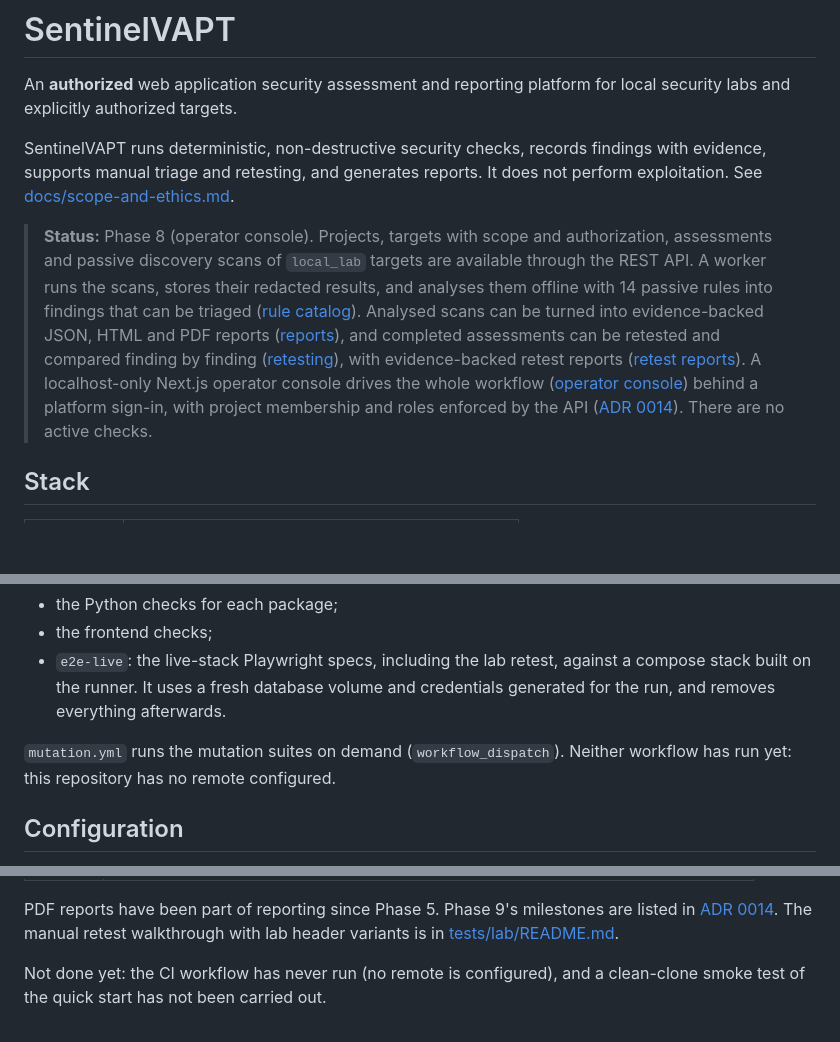
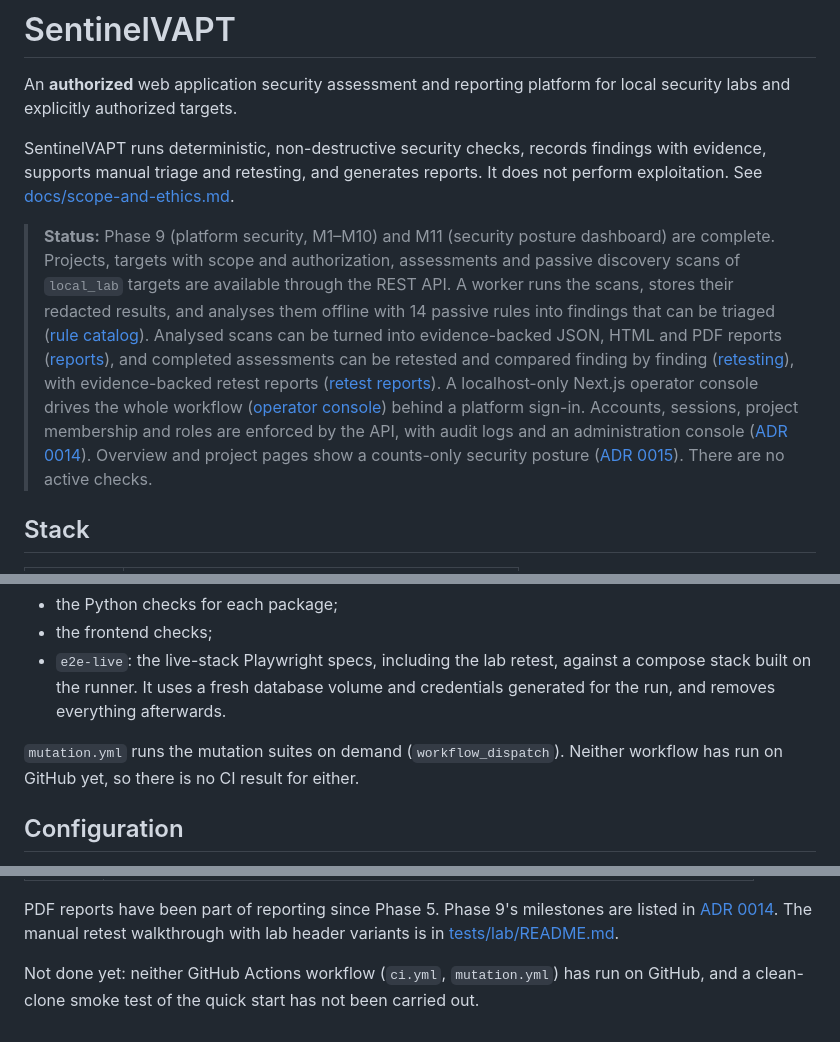
Before and after one commit to pdcrypt/SentinelVAPT, a Markdown page: README.md, 3 parts joined by grey strips. Rendered like a GitHub page; blank space fills up the shorter version.

Commit message:
docs: prepare SentinelVAPT for GitHub

```diff
--- a/README.md
+++ b/README.md
@@ -8,7 +8,8 @@ findings with evidence, supports manual triage and retesting, and generates
 reports. It does not perform exploitation. See
 [docs/scope-and-ethics.md](docs/scope-and-ethics.md).
 
-> **Status:** Phase 8 (operator console). Projects, targets with scope and
+> **Status:** Phase 9 (platform security, M1–M10) and M11 (security posture
+> dashboard) are complete. Projects, targets with scope and
 > authorization, assessments and passive discovery scans of `local_lab`
 > targets are available through the REST API. A worker runs the scans, stores
 > their redacted results, and analyses them offline with 14 passive rules into
@@ -18,9 +19,12 @@ reports. It does not perform exploitation. See
 > compared finding by finding ([retesting](docs/retesting.md)), with
 > evidence-backed retest reports ([retest reports](docs/retest-reporting.md)).
 > A localhost-only Next.js operator console drives the whole workflow
-> ([operator console](docs/frontend.md)) behind a platform sign-in, with
-> project membership and roles enforced by the API
-> ([ADR 0014](docs/adr/0014-authentication-and-authorization.md)). There are no
+> ([operator console](docs/frontend.md)) behind a platform sign-in. Accounts,
+> sessions, project membership and roles are enforced by the API, with audit
+> logs and an administration console
+> ([ADR 0014](docs/adr/0014-authentication-and-authorization.md)). Overview and
+> project pages show a counts-only security posture
+> ([ADR 0015](docs/adr/0015-security-posture-dashboard.md)). There are no
 > active checks.
 
 ## Stack
@@ -245,7 +249,7 @@ requests. It has three jobs:
   afterwards.
 
 `mutation.yml` runs the mutation suites on demand (`workflow_dispatch`).
-Neither workflow has run yet: this repository has no remote configured.
+Neither workflow has run on GitHub yet, so there is no CI result for either.
 
 ## Configuration
 
@@ -288,5 +292,6 @@ are listed in [ADR 0014](docs/adr/0014-authentication-and-authorization.md).
 The manual retest walkthrough with lab header variants is in
 [tests/lab/README.md](tests/lab/README.md#retest-walkthrough-fixed-new-dismissed-reopened).
 
-Not done yet: the CI workflow has never run (no remote is configured), and
-a clean-clone smoke test of the quick start has not been carried out.
+Not done yet: neither GitHub Actions workflow (`ci.yml`, `mutation.yml`) has
+run on GitHub, and a clean-clone smoke test of the quick start has not been
+carried out.
```
